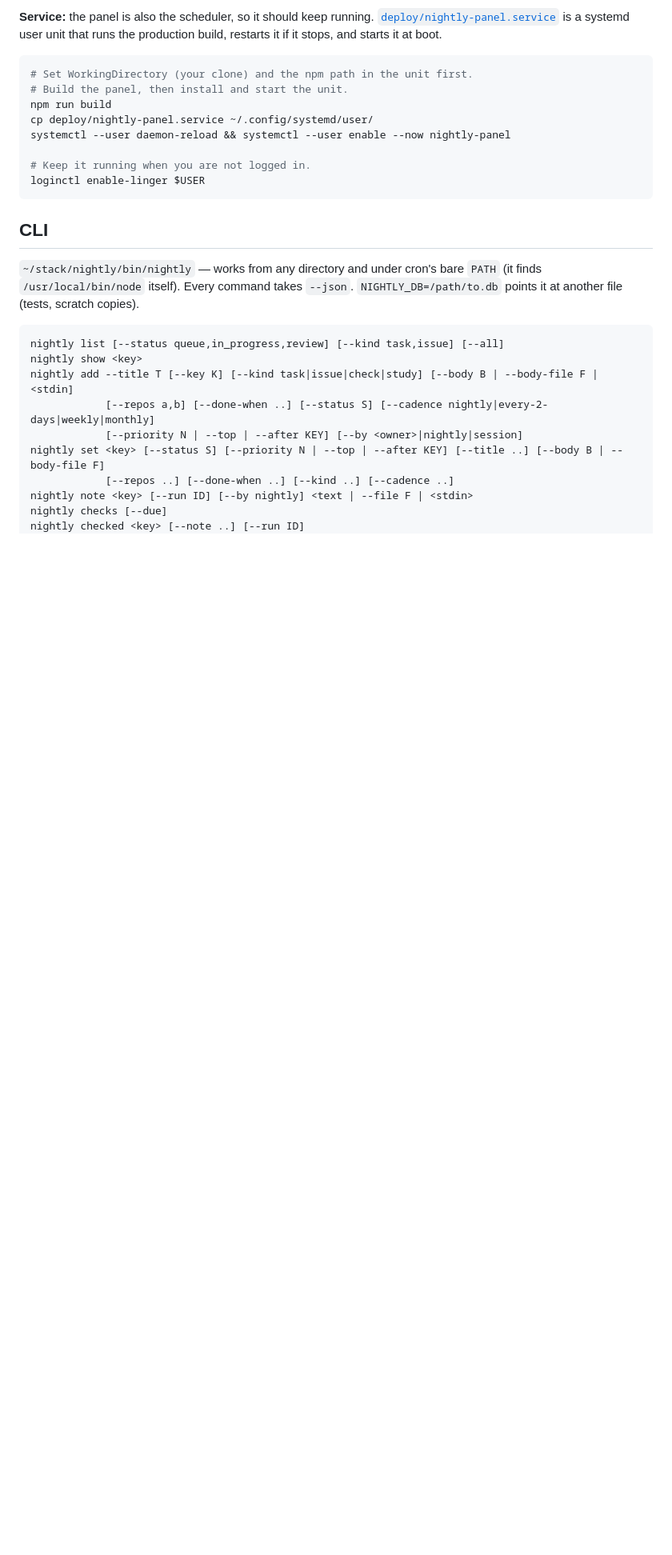
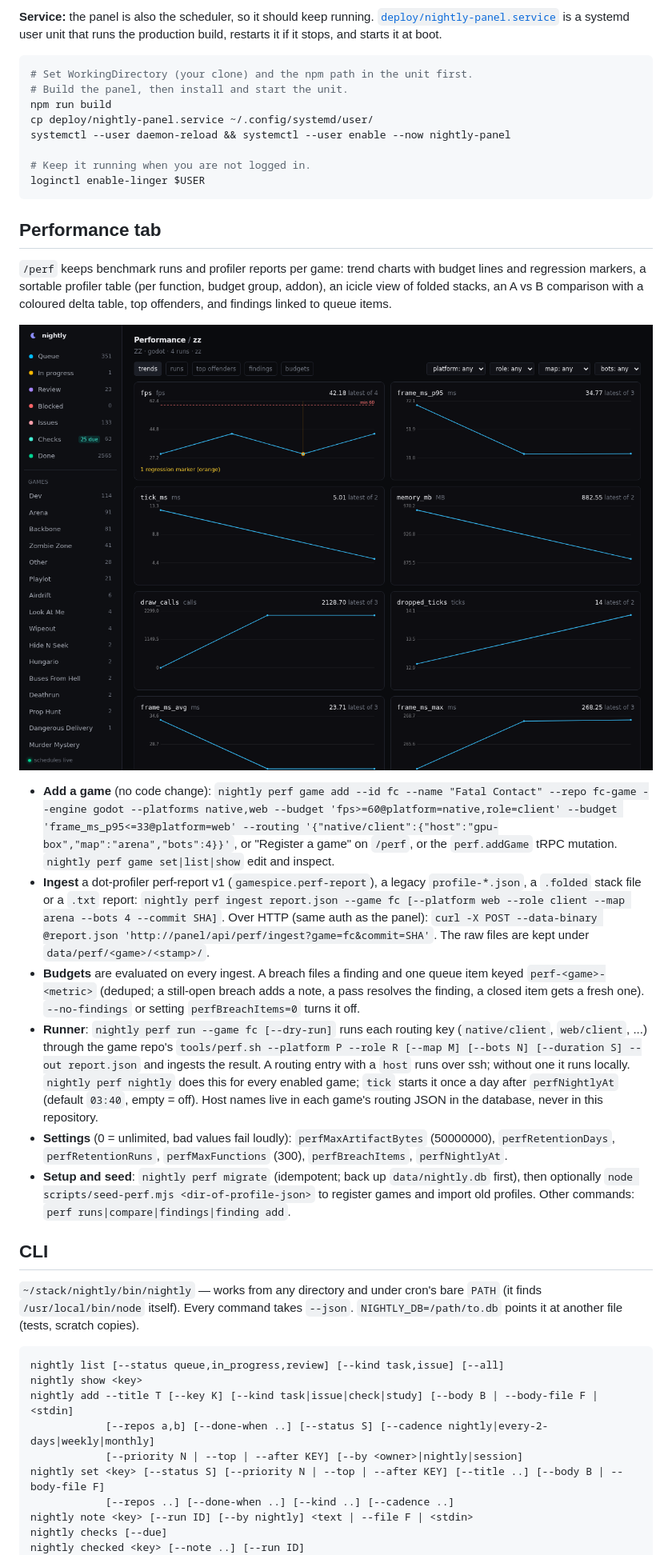
Before and after one commit to gamemann/nightly, a Markdown page: README.md, the part around the change. Shown at 80% size. GitHub-like rendering; pictures changed too: docs/perf-tab.png (added); blank space fills up the shorter version.

````diff
--- a/README.md
+++ b/README.md
@@ -276,6 +276,19 @@ systemctl --user daemon-reload && systemctl --user enable --now nightly-panel
 loginctl enable-linger $USER
 ```
 
+## Performance tab
+
+`/perf` keeps benchmark runs and profiler reports per game: trend charts with budget lines and regression markers, a sortable profiler table (per function, budget group, addon), an icicle view of folded stacks, an A vs B comparison with a coloured delta table, top offenders, and findings linked to queue items.
+
+![Performance tab](docs/perf-tab.png)
+
+- **Add a game** (no code change): `nightly perf game add --id fc --name "Fatal Contact" --repo fc-game --engine godot --platforms native,web --budget 'fps>=60@platform=native,role=client' --budget 'frame_ms_p95<=33@platform=web' --routing '{"native/client":{"host":"gpu-box","map":"arena","bots":4}}'`, or "Register a game" on `/perf`, or the `perf.addGame` tRPC mutation. `nightly perf game set|list|show` edit and inspect.
+- **Ingest** a dot-profiler perf-report v1 (`gamespice.perf-report`), a legacy `profile-*.json`, a `.folded` stack file or a `.txt` report: `nightly perf ingest report.json --game fc [--platform web --role client --map arena --bots 4 --commit SHA]`. Over HTTP (same auth as the panel): `curl -X POST --data-binary @report.json 'http://panel/api/perf/ingest?game=fc&commit=SHA'`. The raw files are kept under `data/perf/<game>/<stamp>/`.
+- **Budgets** are evaluated on every ingest. A breach files a finding and one queue item keyed `perf-<game>-<metric>` (deduped; a still-open breach adds a note, a pass resolves the finding, a closed item gets a fresh one). `--no-findings` or setting `perfBreachItems=0` turns it off.
+- **Runner**: `nightly perf run --game fc [--dry-run]` runs each routing key (`native/client`, `web/client`, ...) through the game repo's `tools/perf.sh --platform P --role R [--map M] [--bots N] [--duration S] --out report.json` and ingests the result. A routing entry with a `host` runs over ssh; without one it runs locally. `nightly perf nightly` does this for every enabled game; `tick` starts it once a day after `perfNightlyAt` (default `03:40`, empty = off). Host names live in each game's routing JSON in the database, never in this repository.
+- **Settings** (0 = unlimited, bad values fail loudly): `perfMaxArtifactBytes` (50000000), `perfRetentionDays`, `perfRetentionRuns`, `perfMaxFunctions` (300), `perfBreachItems`, `perfNightlyAt`.
+- **Setup and seed**: `nightly perf migrate` (idempotent; back up `data/nightly.db` first), then optionally `node scripts/seed-perf.mjs <dir-of-profile-json>` to register games and import old profiles. Other commands: `perf runs|compare|findings|finding add`.
+
 ## CLI
 
 `~/stack/nightly/bin/nightly` — works from any directory and under cron's bare `PATH` (it finds `/usr/local/bin/node` itself). Every command takes `--json`. `NIGHTLY_DB=/path/to.db` points it at another file (tests, scratch copies).
````
Also changed, not shown: 16 other files.
